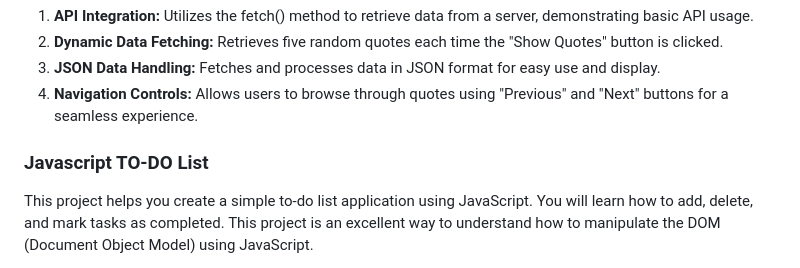
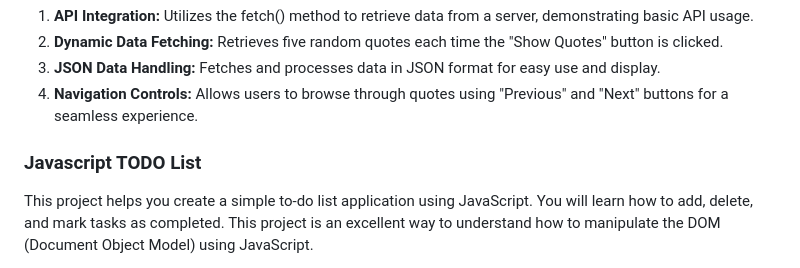
Before and after one commit to VipinKumar-70/Mini-web-projects, a Markdown page: README.md, the part around the change printed below. GitHub-like rendering.

```diff
--- a/README.md
+++ b/README.md
@@ -41,7 +41,7 @@ This is a basic application that shows how to use an API to fetch data from a se
 3. **JSON Data Handling:** Fetches and processes data in JSON format for easy use and display.
 4. **Navigation Controls:** Allows users to browse through quotes using "Previous" and "Next" buttons for a seamless experience.
 
-### Javascript TO-DO List
+### Javascript TODO List
 
 This project helps you create a simple to-do list application using JavaScript. You will learn how to add, delete, and mark tasks as completed. This project is an excellent way to understand how to manipulate the DOM (Document Object Model) using JavaScript.
 
```
Also changed, not shown: other parts of README.md (+1 -1 lines).
